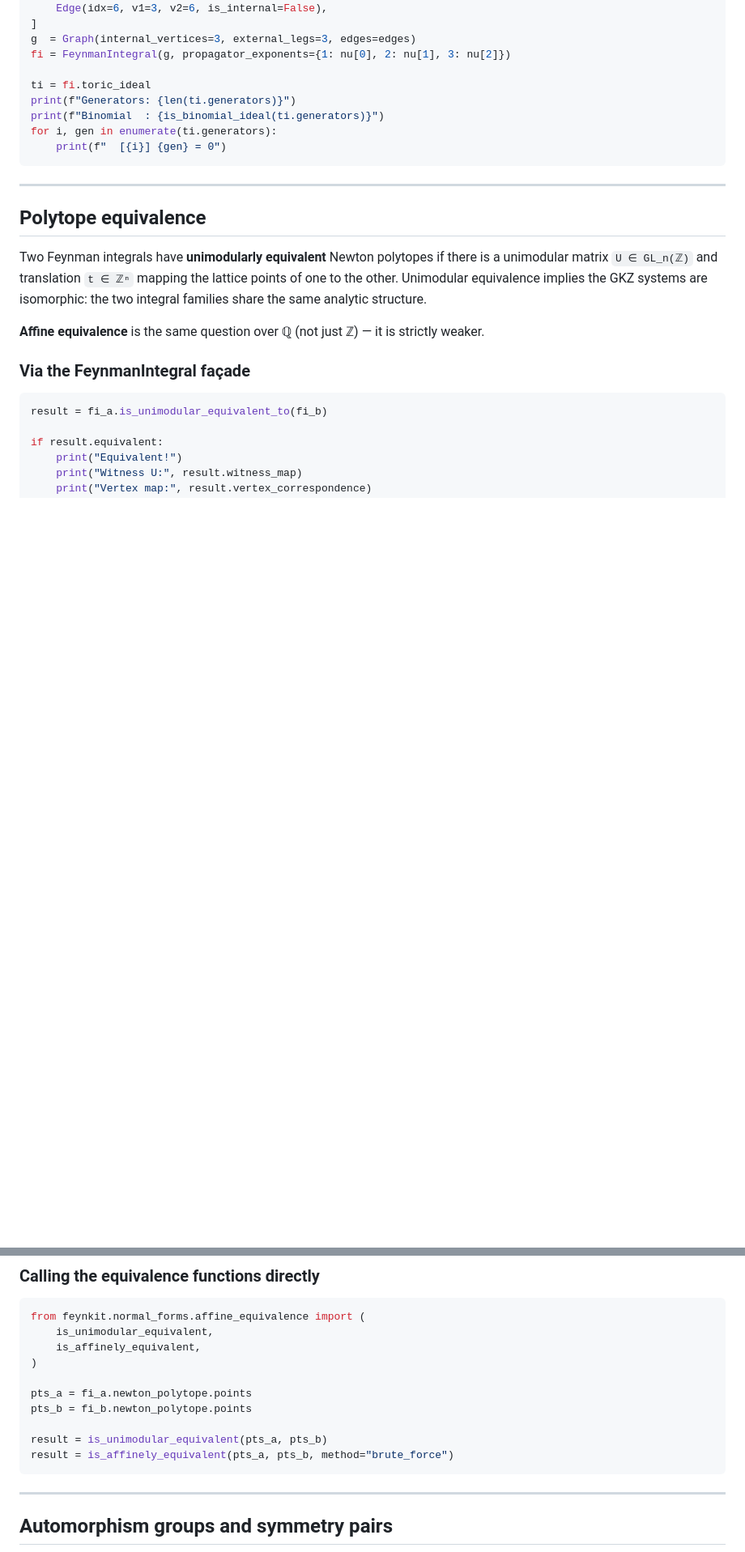
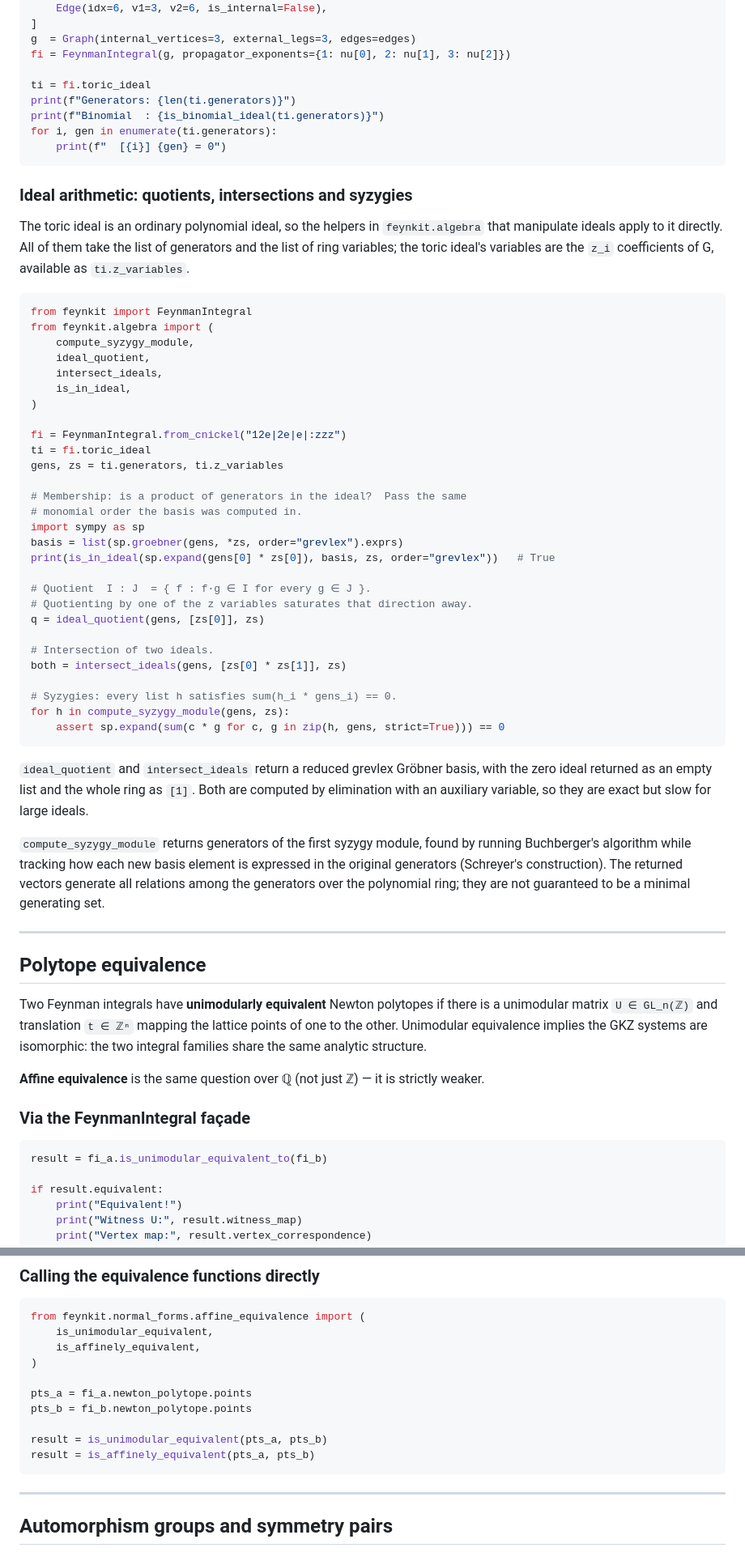
Before and after one commit to byrondenham/feynkit, a Markdown page: docs/guide.md, 2 parts joined by grey strips. Shown at 81% size. GitHub-like rendering; blank space fills up the shorter version.

Commit message:
Update README and guide for the Python 3.10 floor and the algebra additions
- README badge now says Python 3.10+; the feynkit.algebra row lists the
  Gröbner, quotient, intersection and syzygy helpers.
- Guide: drop the removed method= argument from the affine-equivalence
  example and add a subsection on ideal_quotient, intersect_ideals and
  compute_syzygy_module with a runnable example.

````diff
--- a/docs/guide.md
+++ b/docs/guide.md
@@ -668,6 +668,55 @@ for i, gen in enumerate(ti.generators):
     print(f"  [{i}] {gen} = 0")
 ```
 
+### Ideal arithmetic: quotients, intersections and syzygies
+
+The toric ideal is an ordinary polynomial ideal, so the helpers in
+`feynkit.algebra` that manipulate ideals apply to it directly. All of them take
+the list of generators and the list of ring variables; the toric ideal's
+variables are the `z_i` coefficients of G, available as `ti.z_variables`.
+
+```python
+from feynkit import FeynmanIntegral
+from feynkit.algebra import (
+    compute_syzygy_module,
+    ideal_quotient,
+    intersect_ideals,
+    is_in_ideal,
+)
+
+fi = FeynmanIntegral.from_cnickel("12e|2e|e|:zzz")
+ti = fi.toric_ideal
+gens, zs = ti.generators, ti.z_variables
+
+# Membership: is a product of generators in the ideal?  Pass the same
+# monomial order the basis was computed in.
+import sympy as sp
+basis = list(sp.groebner(gens, *zs, order="grevlex").exprs)
+print(is_in_ideal(sp.expand(gens[0] * zs[0]), basis, zs, order="grevlex"))   # True
+
+# Quotient  I : J  = { f : f·g ∈ I for every g ∈ J }.
+# Quotienting by one of the z variables saturates that direction away.
+q = ideal_quotient(gens, [zs[0]], zs)
+
+# Intersection of two ideals.
+both = intersect_ideals(gens, [zs[0] * zs[1]], zs)
+
+# Syzygies: every list h satisfies sum(h_i * gens_i) == 0.
+for h in compute_syzygy_module(gens, zs):
+    assert sp.expand(sum(c * g for c, g in zip(h, gens, strict=True))) == 0
+```
+
+`ideal_quotient` and `intersect_ideals` return a reduced grevlex Gröbner
+basis, with the zero ideal returned as an empty list and the whole ring as
+`[1]`. Both are computed by elimination with an auxiliary variable, so they
+are exact but slow for large ideals.
+
+`compute_syzygy_module` returns generators of the first syzygy module, found
+by running Buchberger's algorithm while tracking how each new basis element is
+expressed in the original generators (Schreyer's construction). The returned
+vectors generate all relations among the generators over the polynomial ring;
+they are not guaranteed to be a minimal generating set.
+
 ---
 
 ## Polytope equivalence
@@ -735,7 +784,7 @@ pts_a = fi_a.newton_polytope.points
 pts_b = fi_b.newton_polytope.points
 
 result = is_unimodular_equivalent(pts_a, pts_b)
-result = is_affinely_equivalent(pts_a, pts_b, method="brute_force")
+result = is_affinely_equivalent(pts_a, pts_b)
 ```
 
 ---
````
Also changed, not shown: README.md (+2 -2 lines).
